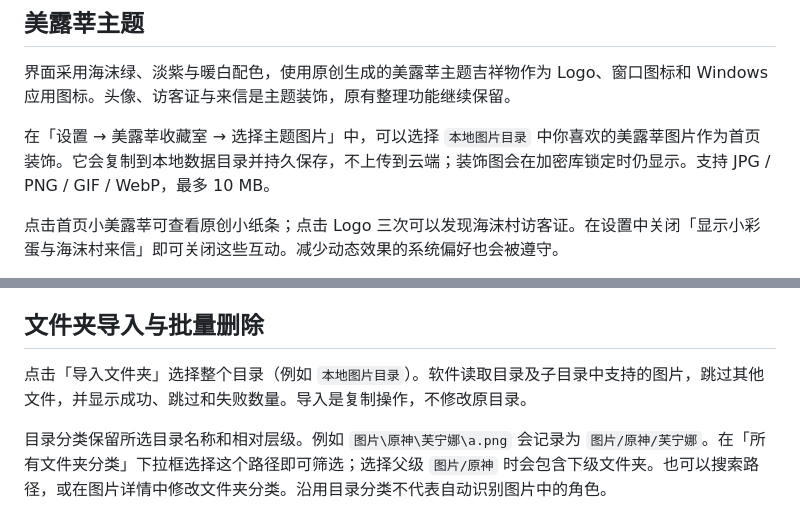
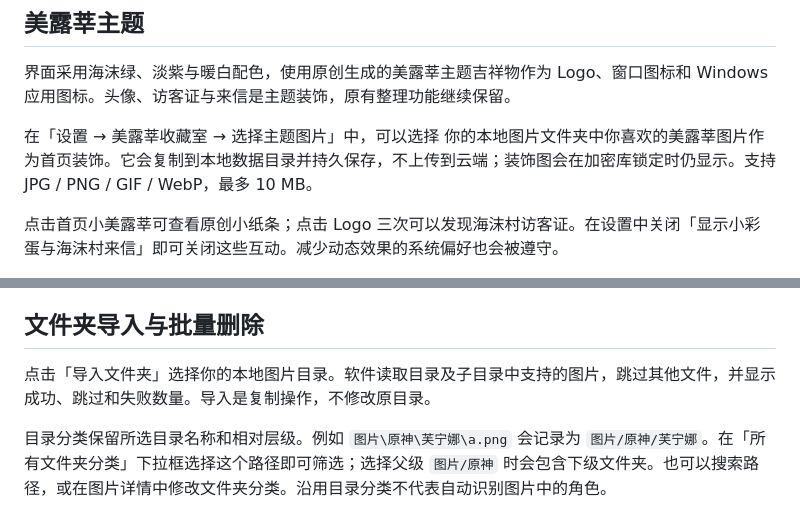
Before and after one commit to 3025639793/Ark, a Markdown page: README.md, 2 parts joined by grey strips. GitHub-like rendering.

Commit message:
Remove private local path from public documentation

```diff
--- a/README.md
+++ b/README.md
@@ -24,7 +24,7 @@
 
 界面采用海沫绿、淡紫与暖白配色，使用原创生成的美露莘主题吉祥物作为 Logo、窗口图标和 Windows 应用图标。头像、访客证与来信是主题装饰，原有整理功能继续保留。
 
-在「设置 → 美露莘收藏室 → 选择主题图片」中，可以选择 `本地图片目录` 中你喜欢的美露莘图片作为首页装饰。它会复制到本地数据目录并持久保存，不上传到云端；装饰图会在加密库锁定时仍显示。支持 JPG / PNG / GIF / WebP，最多 10 MB。
+在「设置 → 美露莘收藏室 → 选择主题图片」中，可以选择 你的本地图片文件夹中你喜欢的美露莘图片作为首页装饰。它会复制到本地数据目录并持久保存，不上传到云端；装饰图会在加密库锁定时仍显示。支持 JPG / PNG / GIF / WebP，最多 10 MB。
 
 点击首页小美露莘可查看原创小纸条；点击 Logo 三次可以发现海沫村访客证。在设置中关闭「显示小彩蛋与海沫村来信」即可关闭这些互动。减少动态效果的系统偏好也会被遵守。
 
@@ -44,7 +44,7 @@ v0.5.0 是视觉和主题图片更新。此前讨论的图片级加密、限时
 
 ## 文件夹导入与批量删除
 
-点击「导入文件夹」选择整个目录（例如 `本地图片目录`）。软件读取目录及子目录中支持的图片，跳过其他文件，并显示成功、跳过和失败数量。导入是复制操作，不修改原目录。
+点击「导入文件夹」选择你的本地图片目录。软件读取目录及子目录中支持的图片，跳过其他文件，并显示成功、跳过和失败数量。导入是复制操作，不修改原目录。
 
 目录分类保留所选目录名称和相对层级。例如 `图片\原神\芙宁娜\a.png` 会记录为 `图片/原神/芙宁娜`。在「所有文件夹分类」下拉框选择这个路径即可筛选；选择父级 `图片/原神` 时会包含下级文件夹。也可以搜索路径，或在图片详情中修改文件夹分类。沿用目录分类不代表自动识别图片中的角色。
 
```
